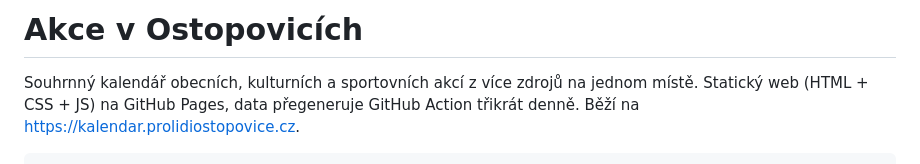
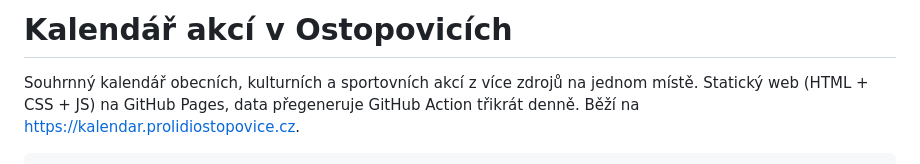
Before and after one commit to RJanata/ostopovice-events, a Markdown page: README.md, the part around the change. Rendered like a GitHub page.

Commit message:
Rename README title to Kalendář akcí v Ostopovicích
Co-Authored-By: Claude Opus 5.5 <noreply@anthropic.com>

```diff
--- a/README.md
+++ b/README.md
@@ -1,4 +1,4 @@
-# Akce v Ostopovicích
+# Kalendář akcí v Ostopovicích
 
 Souhrnný kalendář obecních, kulturních a sportovních akcí z více zdrojů na jednom místě.
 Statický web (HTML + CSS + JS) na GitHub Pages, data přegeneruje GitHub Action třikrát denně.
```
